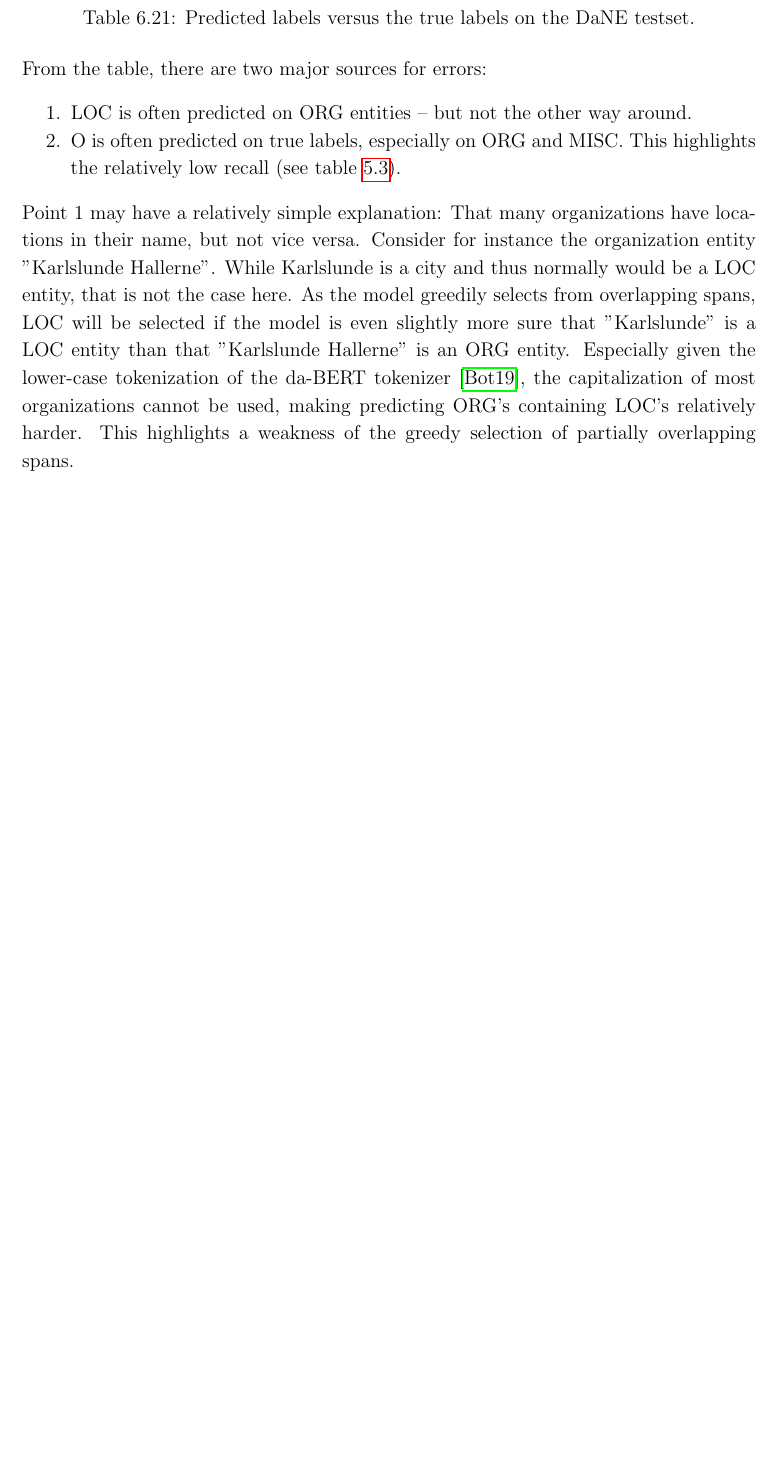
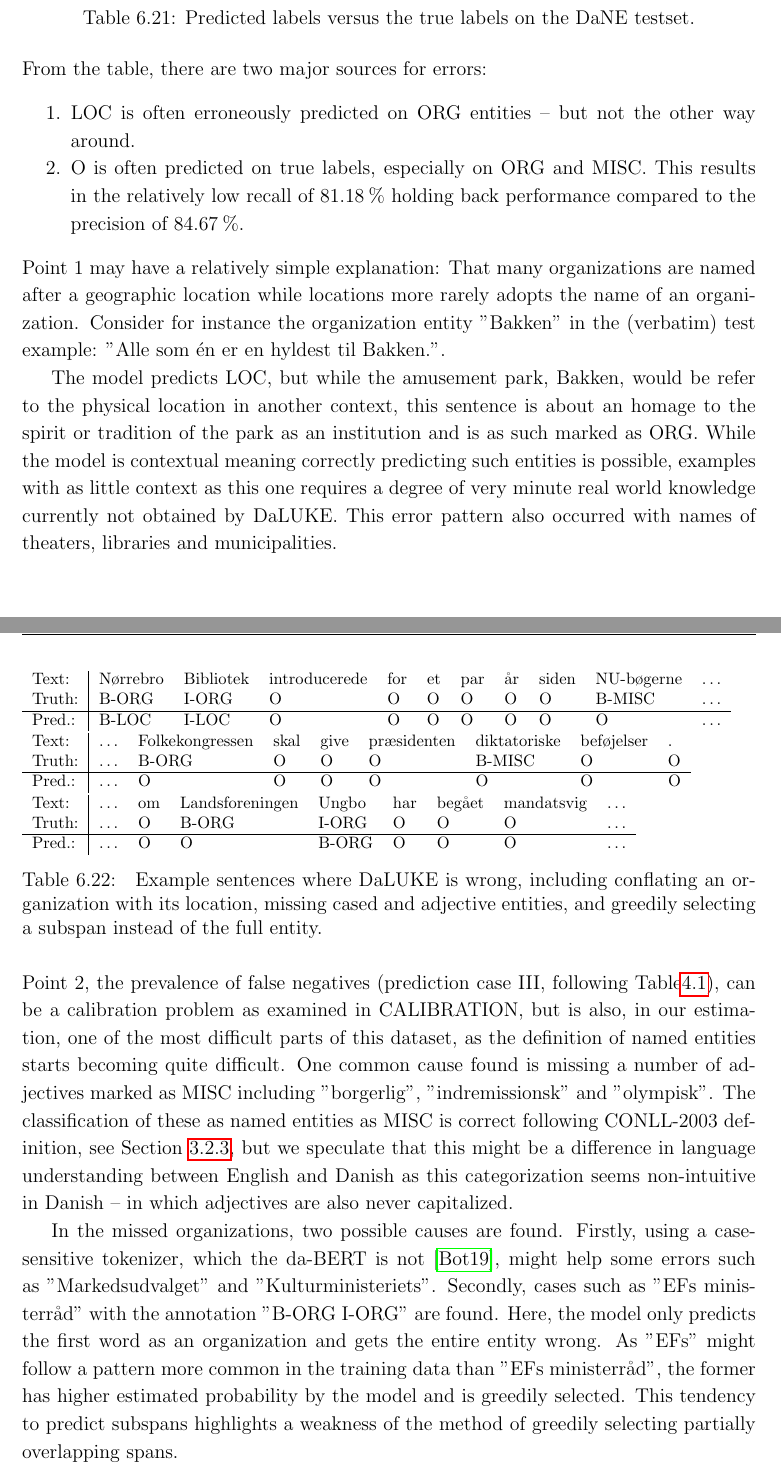
Before and after one commit to peleiden/bug-free-guacamole, a LaTeX thesis (main.tex, which reads sections/discussion.tex): part of page 61 of 75 before the commit and two parts of pages 61 and 62 of 75 after it, the two joined at a grey line, cut so that both start at the same text, the shorter picture padded with empty space. Compiled offline with pdfLaTeX.

Commit message:
Hvorend man ser hen er der fejl

```diff
--- a/sections/discussion.tex
+++ b/sections/discussion.tex
@@ -997,18 +1002,46 @@ For this reason, a confusion matrix (table \ref{tab:pred-true-confmat}) is const
 \end{table}\noindent
 From the table, there are two major sources for errors:
 \begin{enumerate}
-    \item LOC is often predicted on ORG entities -- but not the other way around.
-    \item O is often predicted on true labels, especially on ORG and MISC. This highlights the relatively low recall (see table \ref{tab:DaNE}).
+    \item LOC is often erroneously predicted on ORG entities -- but not the other way around.
+    \item O is often predicted on true labels, especially on ORG and MISC. This results in the relatively low recall of $81.18\pro$ holding back performance compared to the precision of $84.67\pro$.
 \end{enumerate}
-Point 1 may have a relatively simple explanation: That many organizations have locations in their name, but not vice versa.
-Consider for instance the organization entity "Karlslunde Hallerne".
-While Karlslunde is a city and thus normally would be a LOC entity, that is not the case here.
-As the model greedily selects from overlapping spans, LOC will be selected if the model is even slightly more sure that "Karlslunde" is a LOC entity than that "Karlslunde Hallerne" is an ORG entity.
-Especially given the lower-case tokenization of the da-BERT tokenizer \cite{botxo2019dabert}, the capitalization of most organizations cannot be used, making predicting ORG's containing LOC's relatively harder.
-This highlights a weakness of the greedy selection of partially overlapping spans.
+Point 1 may have a relatively simple explanation:
+That many organizations are named after a geographic location while locations more rarely adopts the name of an organization.
+Consider for instance the organization entity "Bakken" in the (verbatim) test example: ''Alle som én er en hyldest til Bakken.''.
 
-To check if this is indeed the case, some examples of LOC predictions on ORG entities are printed out:
-%TODO Er entitetsspannet indeholdende "Karlslunde" også ORG-markeret? Ellers skal nogle af pointerne ændres
-%TODO Eksempler til punkt 1
-%TODO Uddyb punkt 2
+The model predicts LOC, but while the amusement park, Bakken, would be refer to the physical location in another context, this sentence is about an homage to the spirit or tradition of the park as an institution and is as such marked as ORG.
+While the model is contextual meaning correctly predicting such entities is possible, examples with as little context as this one requires a degree of very minute real world knowledge currently not obtained by DaLUKE.
+This error pattern also occurred with names of theaters, libraries and municipalities.
 
+\begin{table}[H]
+    \footnotesize
+    \begin{tabular}{l|llllllllll}
+        Text:   & Nørrebro  & Bibliotek  & introducerede  &for  &et  &par  &år  &siden  &NU-bøgerne & $\ldots$ \\
+        Truth:  & B-ORG     & I-ORG      & O              &O    &O   &O    &O   &O      &B-MISC  & $\ldots$    \\\hline
+        Pred.:   & B-LOC     & I-LOC      & O              &O    &O   &O    &O   &O      &O   & $\ldots$
+    \end{tabular}\par
+    \begin{tabular}{l|llllllll}
+        Text:    & $\ldots$  &Folkekongressen  &skal  &give  &præsidenten  &diktatoriske  &beføjelser  &.\\
+        Truth:   & $\ldots$  &B-ORG            &O     &O     &O            &B-MISC        &O           &O\\\hline
+        Pred.:   & $\ldots$  &O                &O     &O     &O            &O             &O           &O
+    \end{tabular}\par
+    \begin{tabular}{l|llllllll}
+        Text:    & $\ldots$ &  om  &Landsforeningen  &Ungbo  &har  &begået  &mandatsvig  & $\ldots$ \\
+        Truth:   & $\ldots$ &  O   &B-ORG            &I-ORG  &O    &O       &O           & $\ldots$ \\\hline
+        Pred.:   & $\ldots$ &  O   &O                &B-ORG  &O    &O       &O           & $\ldots$
+    \end{tabular}
+    \caption{
+        Example sentences where DaLUKE is wrong, including conflating an organization with its location, missing cased and adjective entities, and greedily selecting a subspan instead of the full entity.
+    }
+    \label{tab:dalukeerrors}
+\end{table}\noindent
+Point 2, the prevalence of false negatives (prediction case III, following Table\ref{tab:eval}), can be a calibration problem as examined in CALIBRATION, but is also, in our estimation, one of the most difficult parts of this dataset, as the definition of named entities starts becoming quite difficult.
+One common cause found is missing a number of adjectives marked as MISC including ''borgerlig'', ''indremissionsk'' and ''olympisk''.
+The classification of these as named entities as MISC is correct following CONLL-2003 definition, see Section~\ref{subsec:annoschemes}, but we speculate that this might be a difference in language understanding between English and Danish as this categorization seems non-intuitive in Danish -- in which adjectives are also never capitalized.
+
+In the missed organizations, two possible causes are found.
+Firstly, using a case-sensitive tokenizer, which the da-BERT is not \cite{botxo2019dabert}, might help some errors such as ''Markedsudvalget'' and ''Kulturministeriets''.
+Secondly, cases such as ''EFs ministerråd'' with the annotation ''B-ORG I-ORG'' are found.
+Here, the model only predicts the first word as an organization and gets the entire entity wrong.
+As ''EFs'' might follow a pattern more common in the training data than ''EFs ministerråd'', the former has higher estimated probability by the model and is greedily selected.
+This tendency to predict subspans highlights a weakness of the method of greedily selecting partially overlapping spans.
```
Also changed, not shown: sections/discussion.tex (30 more changed lines).
